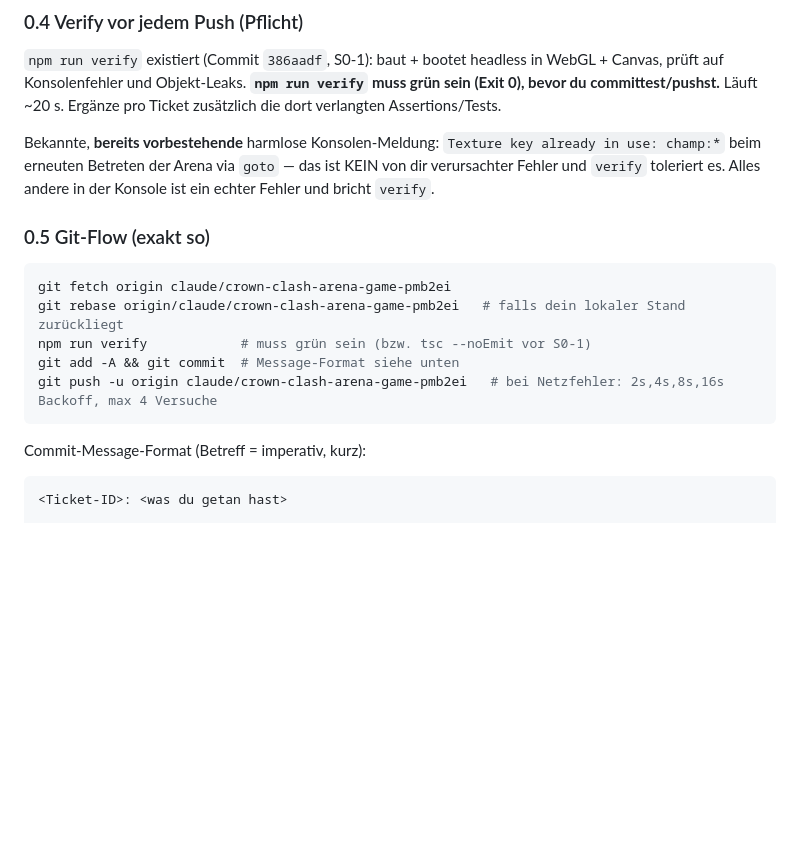
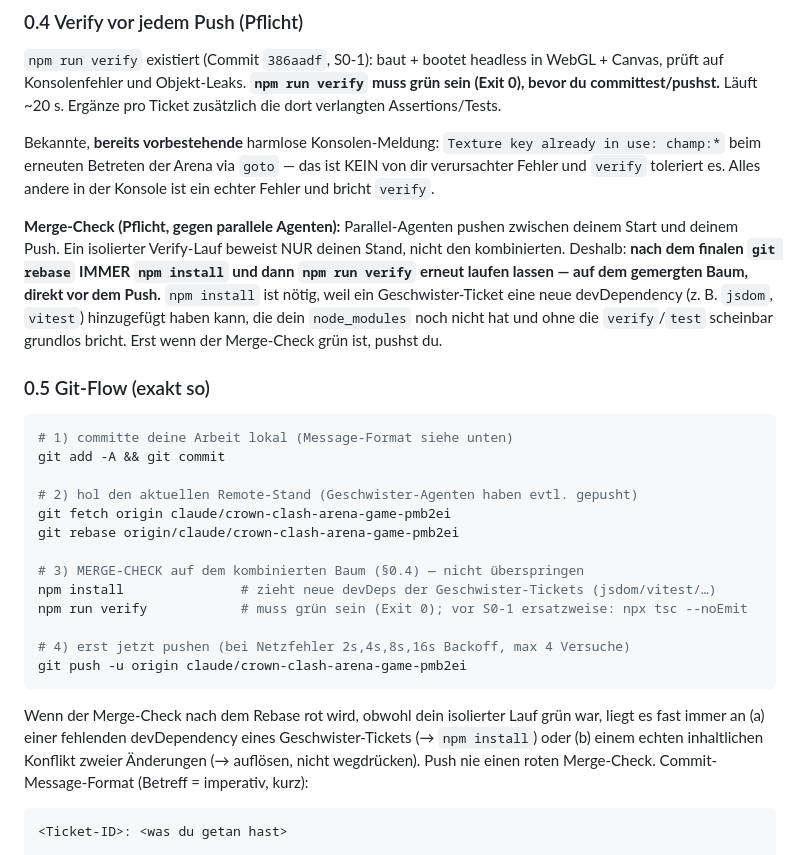
Before and after one commit to julianbeck9/Game, a Markdown page: AGENT_TASKS.md, the part around the change. GitHub-like rendering; blank space fills up the shorter version.

Commit message:
AGENT_TASKS: require post-rebase merge-check (npm install + verify)
Parallel agents each verified in isolation but the combined branch failed
(S1-1's jsdom devDep was never installed). Mandate npm install + npm run verify
on the merged tree right before push, so siblings' devDeps and content
conflicts are caught by the pushing agent, not after the fact.

Co-Authored-By: Claude Fable 5 <noreply@anthropic.com>
Claude-Session: https://claude.ai/code/session_01Q2sumdcSvQPXDz97q98dgF

````diff
--- a/AGENT_TASKS.md
+++ b/AGENT_TASKS.md
@@ -68,14 +68,35 @@ use: champ:*` beim erneuten Betreten der Arena via `goto` — das ist KEIN von d
 verursachter Fehler und `verify` toleriert es. Alles andere in der Konsole ist ein
 echter Fehler und bricht `verify`.
 
+**Merge-Check (Pflicht, gegen parallele Agenten):** Parallel-Agenten pushen zwischen
+deinem Start und deinem Push. Ein isolierter Verify-Lauf beweist NUR deinen Stand, nicht
+den kombinierten. Deshalb: **nach dem finalen `git rebase` IMMER `npm install` und dann
+`npm run verify` erneut laufen lassen — auf dem gemergten Baum, direkt vor dem Push.**
+`npm install` ist nötig, weil ein Geschwister-Ticket eine neue devDependency (z. B.
+`jsdom`, `vitest`) hinzugefügt haben kann, die dein `node_modules` noch nicht hat und
+ohne die `verify`/`test` scheinbar grundlos bricht. Erst wenn der Merge-Check grün ist,
+pushst du.
+
 ### 0.5 Git-Flow (exakt so)
 ```bash
+# 1) committe deine Arbeit lokal (Message-Format siehe unten)
+git add -A && git commit
+
+# 2) hol den aktuellen Remote-Stand (Geschwister-Agenten haben evtl. gepusht)
 git fetch origin claude/crown-clash-arena-game-pmb2ei
-git rebase origin/claude/crown-clash-arena-game-pmb2ei   # falls dein lokaler Stand zurückliegt
-npm run verify            # muss grün sein (bzw. tsc --noEmit vor S0-1)
-git add -A && git commit  # Message-Format siehe unten
-git push -u origin claude/crown-clash-arena-game-pmb2ei   # bei Netzfehler: 2s,4s,8s,16s Backoff, max 4 Versuche
+git rebase origin/claude/crown-clash-arena-game-pmb2ei
+
+# 3) MERGE-CHECK auf dem kombinierten Baum (§0.4) — nicht überspringen
+npm install               # zieht neue devDeps der Geschwister-Tickets (jsdom/vitest/…)
+npm run verify            # muss grün sein (Exit 0); vor S0-1 ersatzweise: npx tsc --noEmit
+
+# 4) erst jetzt pushen (bei Netzfehler 2s,4s,8s,16s Backoff, max 4 Versuche)
+git push -u origin claude/crown-clash-arena-game-pmb2ei
 ```
+Wenn der Merge-Check nach dem Rebase rot wird, obwohl dein isolierter Lauf grün war,
+liegt es fast immer an (a) einer fehlenden devDependency eines Geschwister-Tickets
+(→ `npm install`) oder (b) einem echten inhaltlichen Konflikt zweier Änderungen
+(→ auflösen, nicht wegdrücken). Push nie einen roten Merge-Check.
 Commit-Message-Format (Betreff = imperativ, kurz):
 ```
 <Ticket-ID>: <was du getan hast>
````
